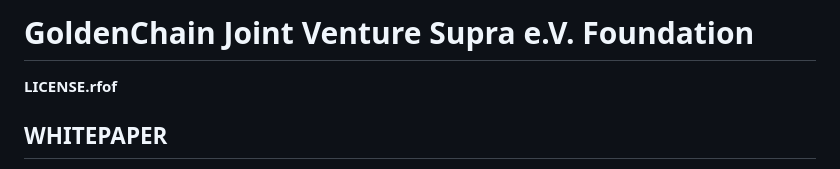
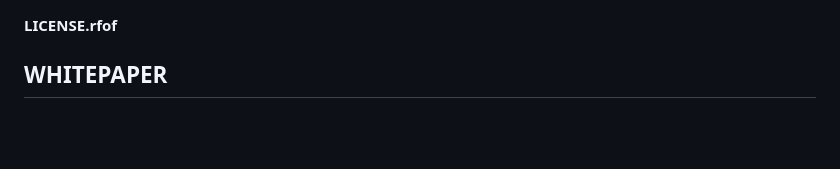
Before and after one commit to pykiller42pasele0-hash/GoldenChain-JointVenture-Supra_e.V-Foundation, a Markdown page: README.md, the part around the change. GitHub-like rendering; blank space fills up the shorter version.

```diff
--- a/README.md
+++ b/README.md
@@ -1,5 +1,3 @@
-# GoldenChain Joint Venture Supra e.V. Foundation
-
 **LICENSE.rfof**
 
 ## WHITEPAPER
```
